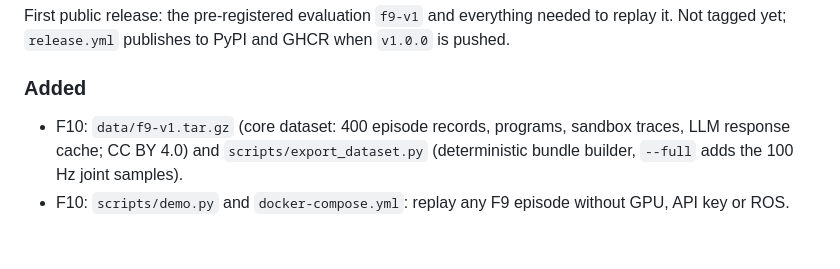
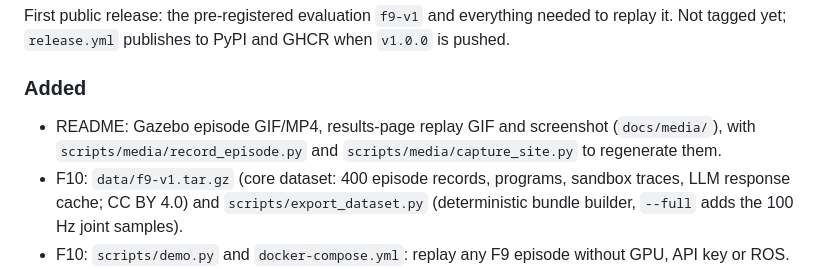
Before and after one commit to aiambo08/energy-aware-arm-agent, a Markdown page: CHANGELOG.md, the part around the change. Drawn GitHub-style; blank space fills up the shorter version.

```diff
--- a/CHANGELOG.md
+++ b/CHANGELOG.md
@@ -9,6 +9,8 @@ First public release: the pre-registered evaluation `f9-v1` and everything neede
 replay it. Not tagged yet; `release.yml` publishes to PyPI and GHCR when `v1.0.0` is pushed.
 
 ### Added
+- README: Gazebo episode GIF/MP4, results-page replay GIF and screenshot (`docs/media/`), with
+  `scripts/media/record_episode.py` and `scripts/media/capture_site.py` to regenerate them.
 - F10: `data/f9-v1.tar.gz` (core dataset: 400 episode records, programs, sandbox traces, LLM
   response cache; CC BY 4.0) and `scripts/export_dataset.py` (deterministic bundle builder,
   `--full` adds the 100 Hz joint samples).
```
Also changed, not shown: README.md (+20 -0 lines), docs/media/gazebo_sort3.gif (added), docs/media/site_overview.png (added), docs/media/site_replay.gif (added), 5 other files.
